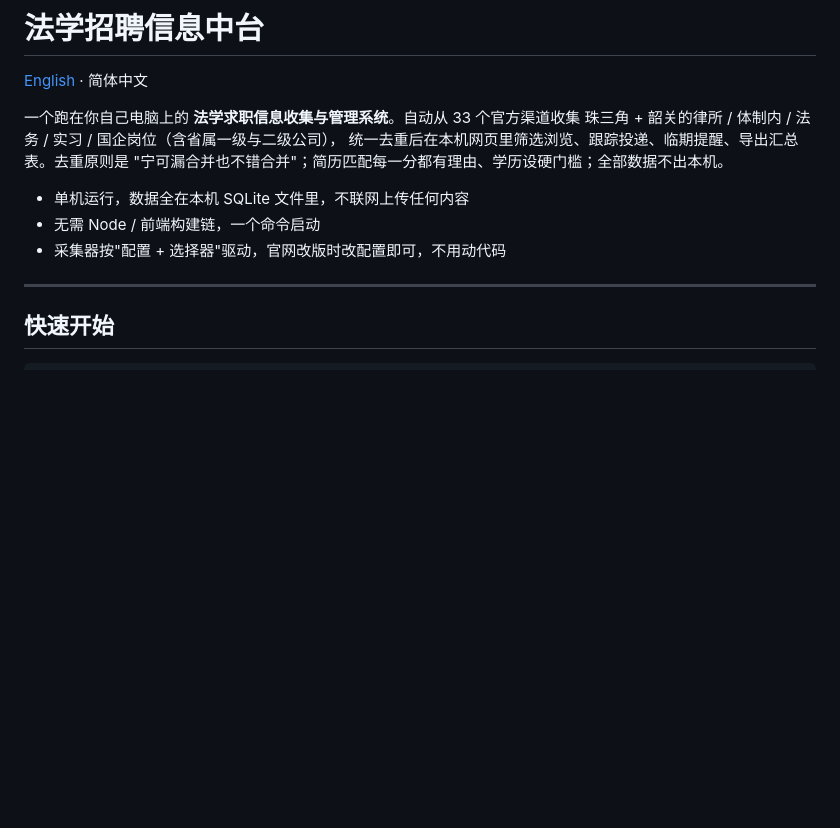
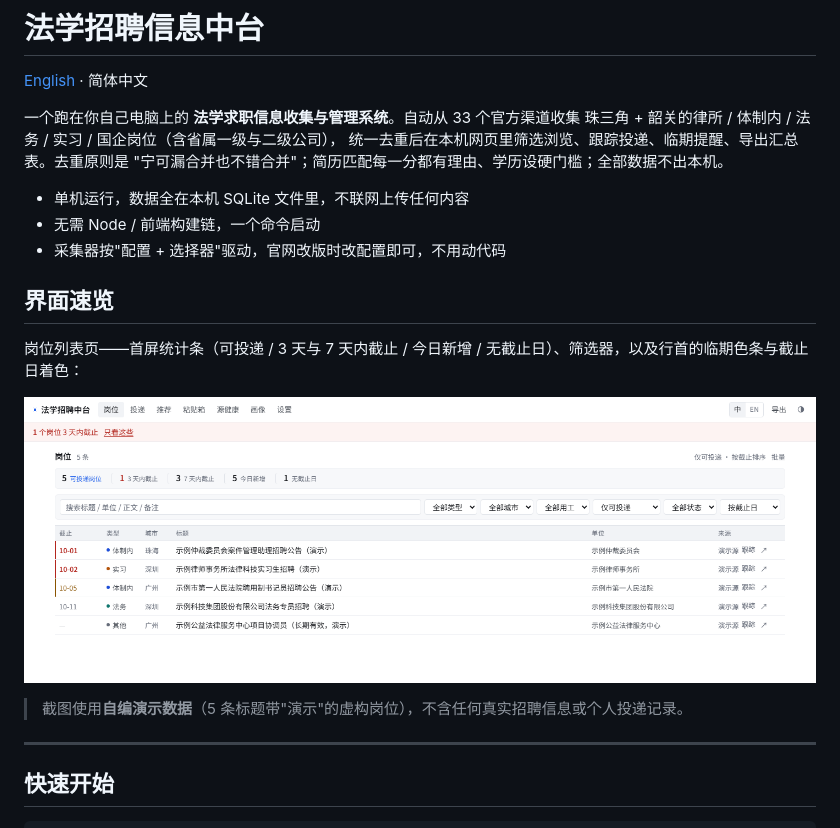
Before and after one commit to 1438388098-glitch/legal-job-tracker, a Markdown page: README.zh-CN.md, the part around the change. Drawn GitHub-style; pictures changed too: docs/screenshots/jobs-list.png (added); blank space fills up the shorter version.

```diff
--- a/README.zh-CN.md
+++ b/README.zh-CN.md
@@ -10,6 +10,14 @@
 - 单机运行，数据全在本机 SQLite 文件里，不联网上传任何内容
 - 无需 Node / 前端构建链，一个命令启动
 - 采集器按"配置 + 选择器"驱动，官网改版时改配置即可，不用动代码
+
+## 界面速览
+
+岗位列表页——首屏统计条（可投递 / 3 天与 7 天内截止 / 今日新增 / 无截止日）、筛选器，以及行首的临期色条与截止日着色：
+
+![岗位列表页（演示数据）](docs/screenshots/jobs-list.png)
+
+> 截图使用**自编演示数据**（5 条标题带"演示"的虚构岗位），不含任何真实招聘信息或个人投递记录。
 
 ---
 
```
Also changed, not shown: README.md (+8 -0 lines).
